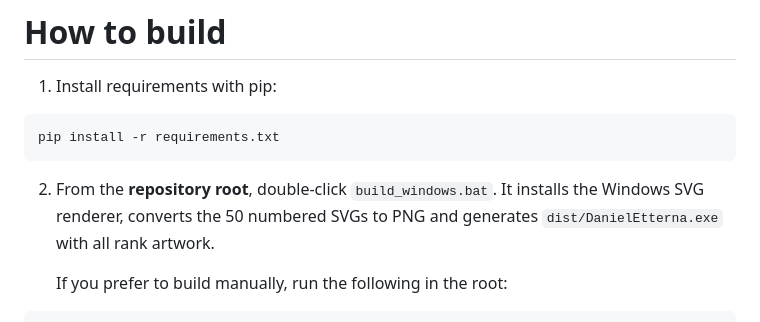
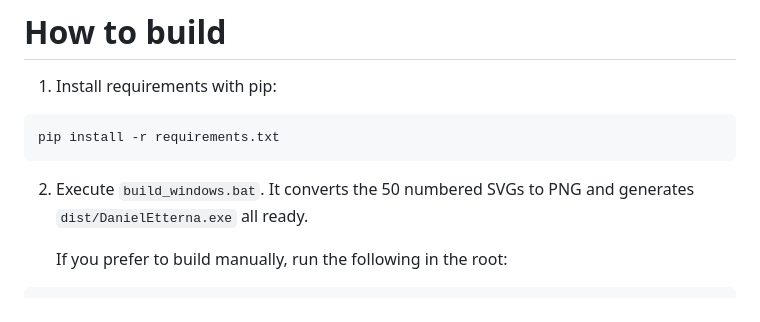
Before and after one commit to JoseMGS3/DanielEtterna, a Markdown page: README.md, the part around the change. GitHub-like rendering.

````diff
--- a/README.md
+++ b/README.md
@@ -45,9 +45,7 @@ Other themes may be compatible, but their `ScreenSelectMusic` and `ScreenGamepla
 pip install -r requirements.txt
 ```
 
-2. From the **repository root**, double-click `build_windows.bat`.
-   It installs the Windows SVG renderer, converts the 50 numbered SVGs to
-   PNG and generates `dist/DanielEtterna.exe` with all rank artwork.
+2. Execute `build_windows.bat`. It converts the 50 numbered SVGs to PNG and generates `dist/DanielEtterna.exe` all ready.
 
    If you prefer to build manually, run the following in the root:
 
````
